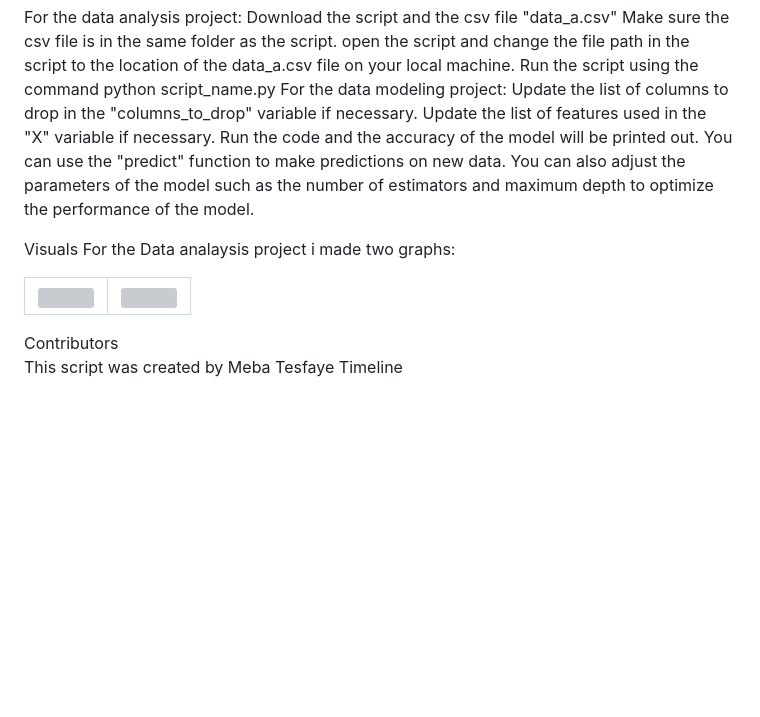
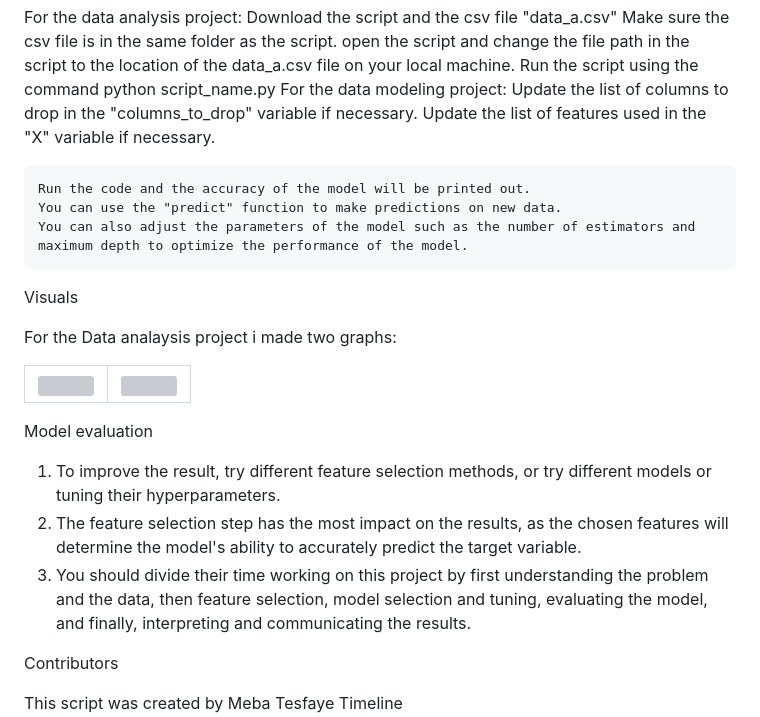
Before and after one commit to Mebatesfaye05/immo_eliza, a Markdown page: README.md, the part around the change. Drawn GitHub-style; blank space fills up the shorter version; grey boxes are pictures that could not be loaded.

```diff
--- a/README.md
+++ b/README.md
@@ -27,6 +27,8 @@ For the data analysis project:
 For the data modeling project:
     Update the list of columns to drop in the "columns_to_drop" variable if necessary.
     Update the list of features used in the "X" variable if necessary.
+
+
     Run the code and the accuracy of the model will be printed out.
     You can use the "predict" function to make predictions on new data.
     You can also adjust the parameters of the model such as the number of estimators and maximum depth to optimize the performance of the model.
@@ -34,6 +36,8 @@ For the data modeling project:
 
 
 Visuals
+
+
 For the Data analaysis project i made two graphs:
 <table>
   <tr>
@@ -47,6 +51,14 @@ For the Data analaysis project i made two graphs:
     </td>
   </tr>
  </table>
+
+
+ Model evaluation
+ 1. To improve the result, try different feature selection methods, or try different models or tuning their hyperparameters.
+ 2. The feature selection step has the most impact on the results, as the chosen features will determine the model's ability to accurately predict the target variable.
+ 3. You should divide their time working on this project by first understanding the problem and the data, then feature selection, model selection and tuning, evaluating the model, and finally, interpreting and communicating the results.
+
+
 Contributors
 
 This script was created by Meba Tesfaye
```
